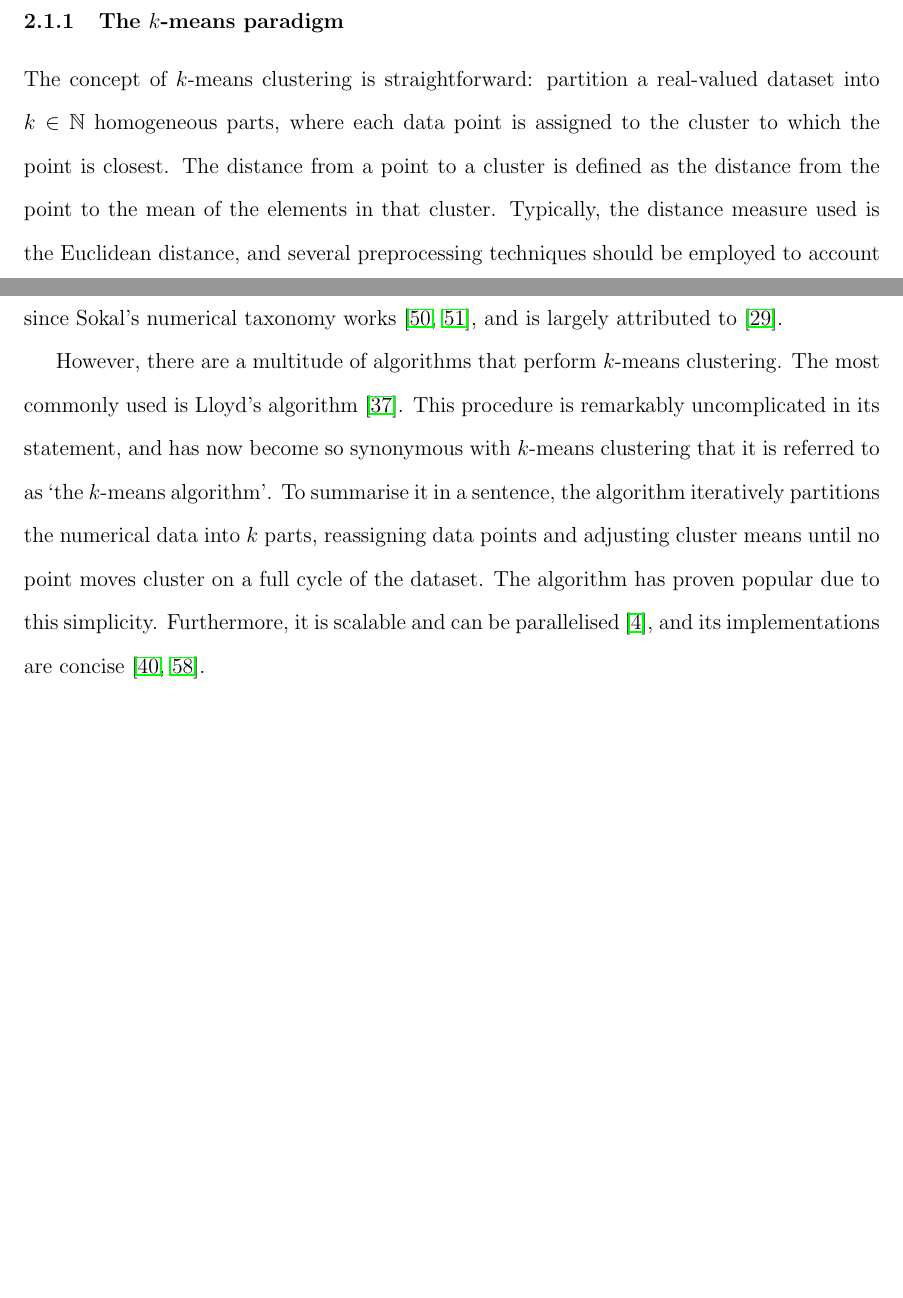
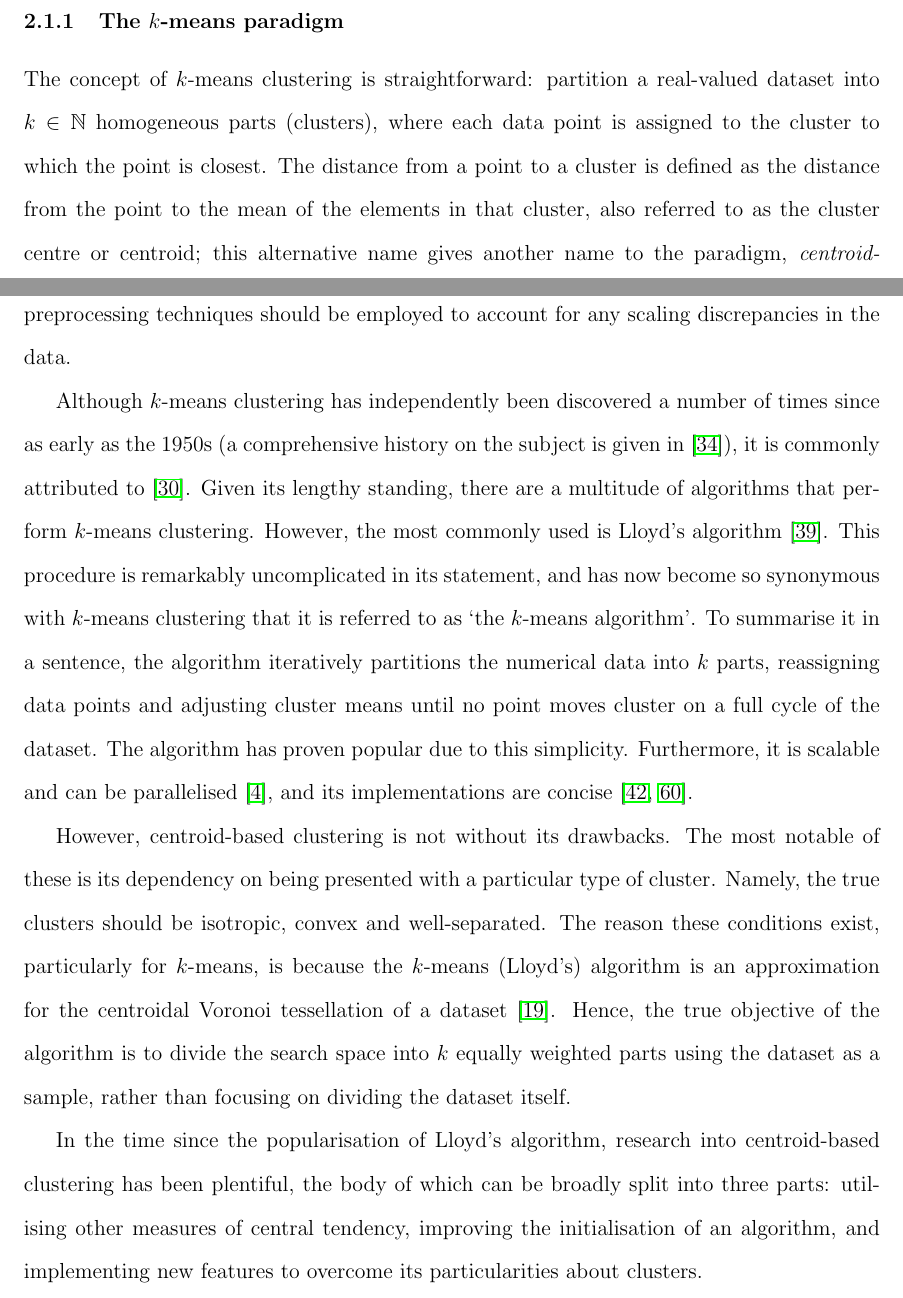
Before and after one commit to daffidwilde/literature-review, a LaTeX document (main.tex, which reads sec/review.tex): two parts of pages 4 and 5 of 17 before the commit and two parts of pages 4 and 5 of 18 after it, joined at a grey line, cut so that both start at the same text, the shorter picture padded with empty space. Compiled offline with pdfLaTeX.

Commit message:
Continue into centroid clustering section.

```diff
--- a/sec/review.tex
+++ b/sec/review.tex
@@ -59,26 +59,47 @@ density-based algorithms.
 \subsubsection{The \(k\)-means paradigm}\label{subsubsec:kmeans}
 
 The concept of \(k\)-means clustering is straightforward: partition a
-real-valued dataset into \(k \in \mathbb N\) homogeneous parts, where each data
-point is assigned to the cluster to which the point is closest. The distance
-from a point to a cluster is defined as the distance from the point to the mean
-of the elements in that cluster. Typically, the distance measure used is the
+real-valued dataset into \(k \in \mathbb N\) homogeneous parts (clusters), where
+each data point is assigned to the cluster to which the point is closest. The
+distance from a point to a cluster is defined as the distance from the point to
+the mean of the elements in that cluster, also referred to as the cluster centre
+or centroid; this alternative name gives another name to the paradigm,
+\emph{centroid-based clustering}. Typically, the distance measure used is the
 Euclidean distance, and several preprocessing techniques should be employed to
-account for any scaling discrepancies in the data. This form of clustering has
-existed as it does now since Sokal's numerical taxonomy
-works~\cite{Sneath1973,Sokal1966}, and is largely attributed
-to~\cite{Hartigan1979}.
+account for any scaling discrepancies in the data.
 
-However, there are a multitude of algorithms that perform \(k\)-means
-clustering. The most commonly used is Lloyd's algorithm~\cite{Lloyd1982}. This
-procedure is remarkably uncomplicated in its statement, and has now become so
-synonymous with \(k\)-means clustering that it is referred to as `the
-\(k\)-means algorithm'. To summarise it in a sentence, the algorithm iteratively
-partitions the numerical data into \(k\) parts, reassigning data points and
-adjusting cluster means until no point moves cluster on a full cycle of the
-dataset. The algorithm has proven popular due to this simplicity. Furthermore,
-it is scalable and can be parallelised~\cite{Bahmani2012}, and its
-implementations are concise~\cite{Olafsson2008,Wu2009}.
+Although \(k\)-means clustering has independently been discovered a number of
+times since as early as the 1950s (a comprehensive history on the subject is
+given in~\cite{Jain2010}), it is commonly attributed to~\cite{Hartigan1979}.
+Given its lengthy standing, there are a multitude of algorithms that perform
+\(k\)-means clustering. However, the most commonly used is Lloyd's
+algorithm~\cite{Lloyd1982}. This procedure is remarkably uncomplicated in its
+statement, and has now become so synonymous with \(k\)-means clustering that it
+is referred to as `the \(k\)-means algorithm'. To summarise it in a sentence,
+the algorithm iteratively partitions the numerical data into \(k\) parts,
+reassigning data points and adjusting cluster means until no point moves cluster
+on a full cycle of the dataset. The algorithm has proven popular due to this
+simplicity. Furthermore, it is scalable and can be
+parallelised~\cite{Bahmani2012}, and its implementations are
+concise~\cite{Olafsson2008,Wu2009}.
+
+However, centroid-based clustering is not without its drawbacks. The most
+notable of these is its dependency on being presented with a particular type of
+cluster. Namely, the true clusters should be isotropic, convex and
+well-separated. The reason these conditions exist, particularly for \(k\)-means,
+is because the \(k\)-means (Lloyd's) algorithm is an approximation for the
+centroidal Voronoi tessellation of a dataset~\cite{Du2006}. Hence, the true
+objective of the algorithm is to divide the search space into \(k\) equally
+weighted parts using the dataset as a sample, rather than focusing on dividing
+the dataset itself.
+
+In the time since the popularisation of Lloyd's algorithm, research into
+centroid-based clustering has been plentiful, the body of which can be broadly
+split into three parts: utilising other measures of central tendency, improving
+the initialisation of an algorithm, and implementing new features to overcome
+its particularities about clusters.
+
+
 
 \subsection{Healthcare modelling}
 
```
Also changed, not shown: bibliography.bib (+26 -0 lines), sec/review.tex (2 more changed lines), 1 other file.
